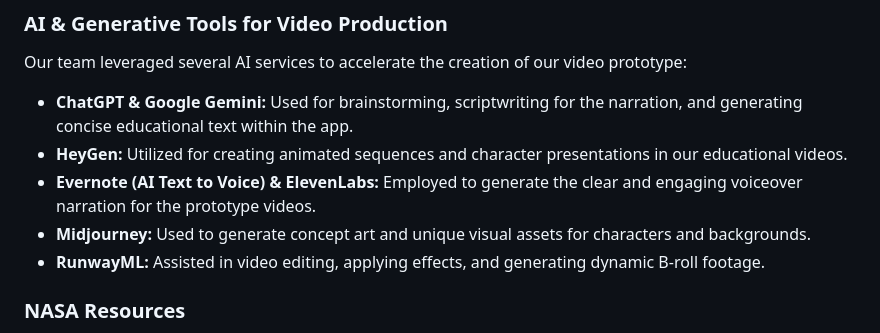
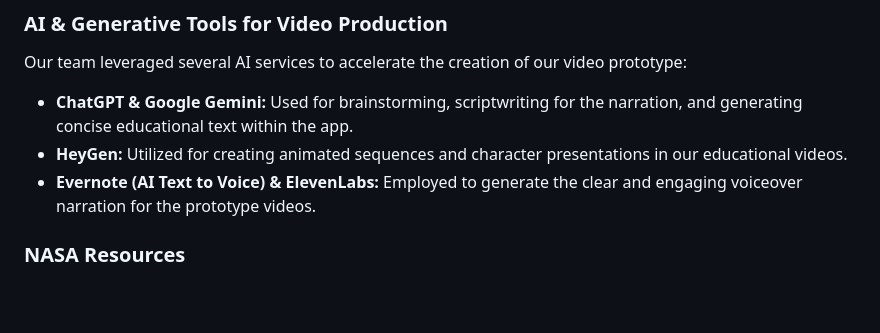
Before and after one commit to RupomChowdhury/suns_secret_adventure, a Markdown page: README.md, the part around the change. GitHub-like rendering; blank space fills up the shorter version.

```diff
--- a/README.md
+++ b/README.md
@@ -62,8 +62,6 @@ Our team leveraged several AI services to accelerate the creation of our video p
 * **ChatGPT & Google Gemini:** Used for brainstorming, scriptwriting for the narration, and generating concise educational text within the app.
 * **HeyGen:** Utilized for creating animated sequences and character presentations in our educational videos.
 * **Evernote (AI Text to Voice) & ElevenLabs:** Employed to generate the clear and engaging voiceover narration for the prototype videos.
-* **Midjourney:** Used to generate concept art and unique visual assets for characters and backgrounds.
-* **RunwayML:** Assisted in video editing, applying effects, and generating dynamic B-roll footage.
 
 ### NASA Resources
 * **Data:** **NASA DONKI (Database Of Notifications, Knowledge, Information)** API for real-time space weather alerts.
```
